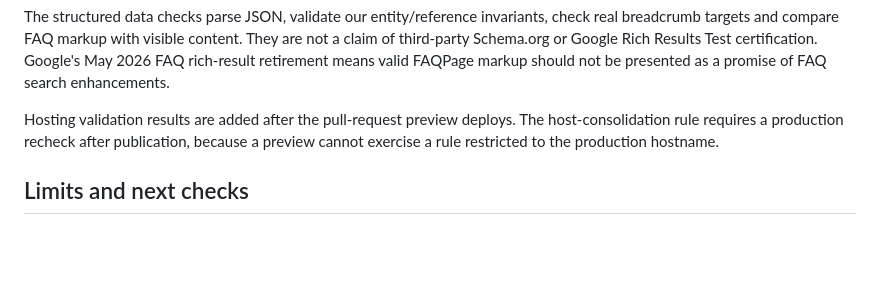
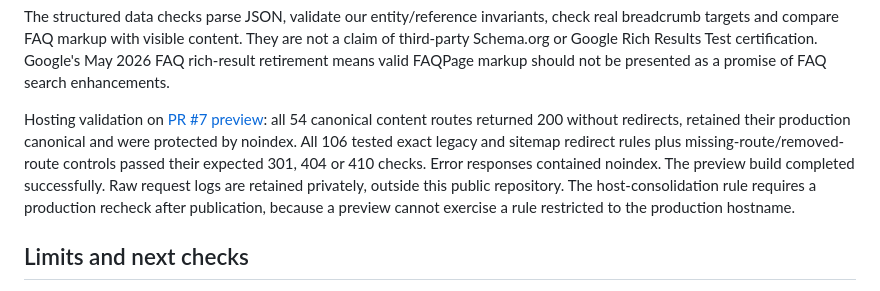
Before and after one commit to germur/pprnew, a Markdown page: docs/technical-seo-review.md, the part around the change. Drawn GitHub-style; blank space fills up the shorter version.

Commit message:
Record successful full preview SEO and redirect checks

```diff
--- a/docs/technical-seo-review.md
+++ b/docs/technical-seo-review.md
@@ -43,7 +43,13 @@ are not a claim of third-party Schema.org or Google Rich Results Test certificat
 Google's May 2026 FAQ rich-result retirement means valid FAQPage markup should
 not be presented as a promise of FAQ search enhancements.
 
-Hosting validation results are added after the pull-request preview deploys.
+Hosting validation on [PR #7 preview](https://deploy-preview-7--paramountpropertyrestoration.netlify.app/):
+all 54 canonical content routes returned 200 without redirects, retained their
+production canonical and were protected by noindex. All 106 tested exact legacy
+and sitemap redirect rules plus missing-route/removed-route controls passed their
+expected 301, 404 or 410 checks. Error responses contained noindex. The preview
+build completed successfully. Raw request logs are retained privately, outside
+this public repository.
 The host-consolidation rule requires a production recheck after publication,
 because a preview cannot exercise a rule restricted to the production hostname.
 
```
